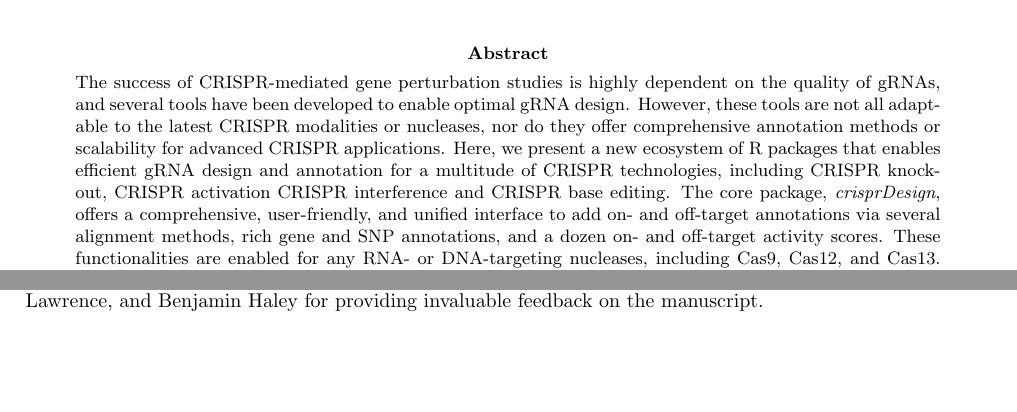
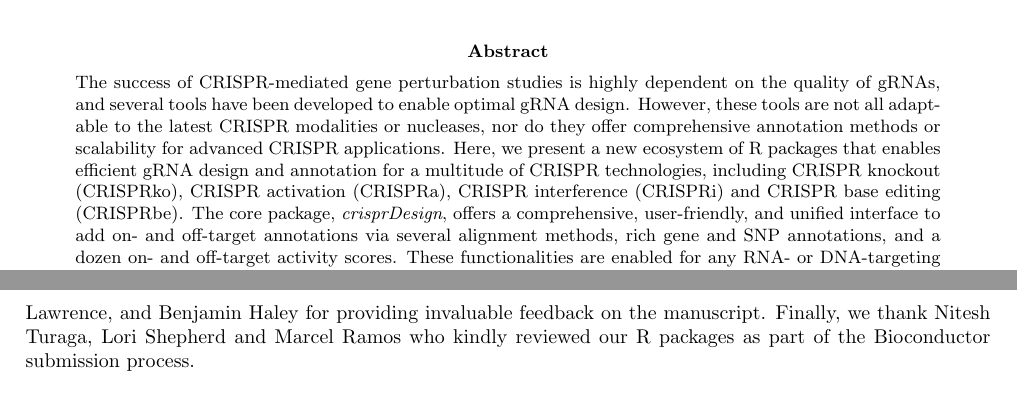
Before and after one commit to Jfortin1/crisprDesignPaper, a LaTeX paper (main.tex): two parts of pages 1 and 19 of 28 before the commit and two parts of pages 1 and 20 of 28 after it, joined at a grey line, cut so that both start at the same text, the shorter picture padded with empty space. Compiled offline with pdfLaTeX.

Commit message:
Updated abstract

```diff
--- a/main.tex
+++ b/main.tex
@@ -78,7 +78,7 @@
 \noindent
 The success of CRISPR-mediated gene perturbation studies is highly dependent on the quality of gRNAs, and several tools have been developed to enable optimal gRNA design.
 However, these tools are not all adaptable to the latest CRISPR modalities or nucleases, nor do they offer comprehensive annotation methods or scalability for advanced CRISPR applications.
-Here, we present a new ecosystem of R packages that enables efficient gRNA design and annotation for a multitude of CRISPR technologies, including CRISPR knockout, CRISPR activation CRISPR interference and CRISPR base editing.
+Here, we present a new ecosystem of R packages that enables efficient gRNA design and annotation for a multitude of CRISPR technologies, including CRISPR knockout (CRISPRko), CRISPR activation (CRISPRa), CRISPR interference (CRISPRi) and CRISPR base editing (CRISPRbe).
 The core package, \textit{crisprDesign}, offers a comprehensive, user-friendly, and unified interface to add on- and off-target annotations via several alignment methods, rich gene and SNP annotations, and a dozen on- and off-target activity scores. These functionalities are enabled for any RNA- or DNA-targeting nucleases, including Cas9, Cas12, and Cas13.
 We illustrate the general applicability of our tools by designing optimal gRNAs for three case studies: tiling CRISPRbe library for \textit{BRCA1} using the base editor BE4max, tiling RNA-targeting libraries for \textit{CD46} and \textit{CD55} using CasRx, and activation of \textit{MMP7} using CRISPRa.
 Our suite of R packages is open-source and deployed through the Bioconductor project to facilitate their use by the CRISPR community.
@@ -755,7 +755,7 @@ All authors read and approved the final manuscript.
 % Acknowledgements:
 \section*{Acknowledgements}
 
-We thank Benjamin Haley, Mike Costa, Amy Heidersbach, Kristel Dorighi, Scott Martin,Rena Yang, Allison Vuong, Oleg Mayba, Sandra Melo Carlos, and Russell Xie for sharing their expertise with us and guiding the development of our software ecosystem. We also thank William Forrest, Hector Corrada Bravo, Michael Lawrence, and Benjamin Haley for providing invaluable feedback on the manuscript.
+We thank Benjamin Haley, Mike Costa, Amy Heidersbach, Kristel Dorighi, Scott Martin,Rena Yang, Allison Vuong, Oleg Mayba, Sandra Melo Carlos, and Russell Xie for sharing their expertise with us and guiding the development of our software ecosystem. We also thank William Forrest, Hector Corrada Bravo, Michael Lawrence, and Benjamin Haley for providing invaluable feedback on the manuscript. Finally, we thank Nitesh Turaga, Lori Shepherd and Marcel Ramos who kindly reviewed our R packages as part of the Bioconductor submission process.
 %We also thank the referees for their invaluable input and suggestions.
 
 
```
Also changed, not shown: main.pdf.
